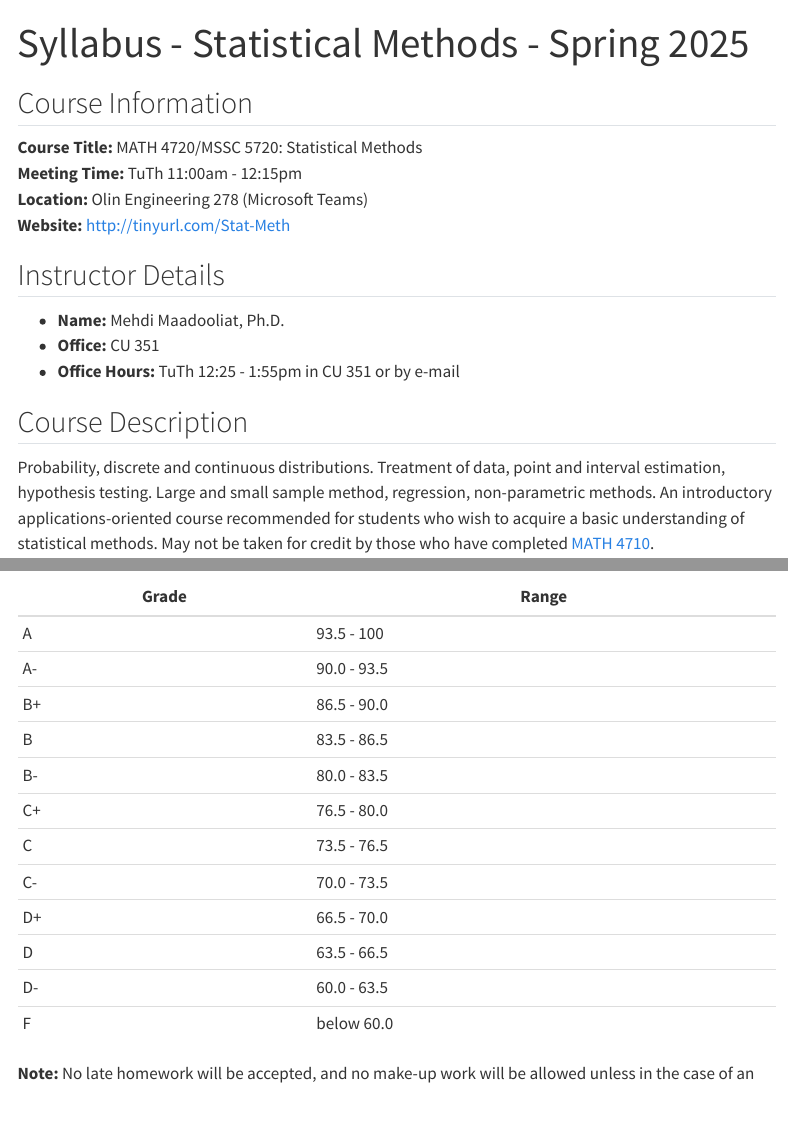
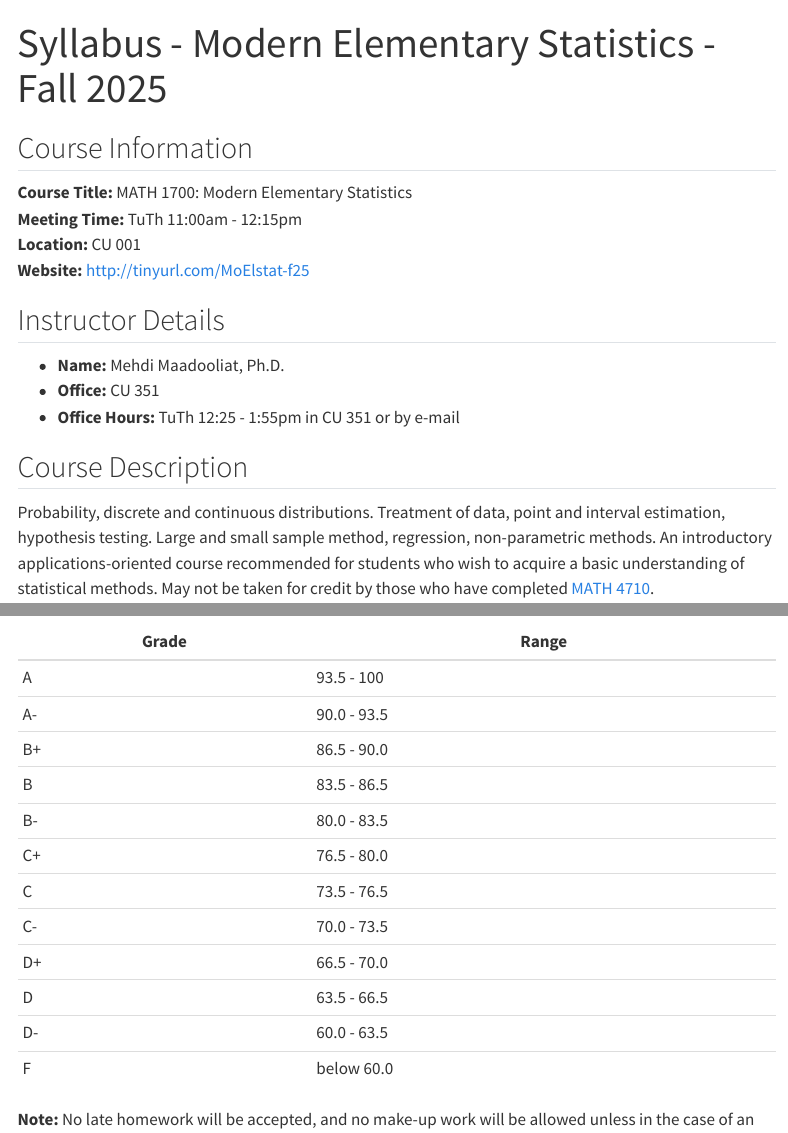
Before and after one commit to shnezam/BUAD1560, a Quarto document (course-syllabus.qmd): the page in a window 1100 px wide, from its top, and a second part further down, joined at a grey line. Rendered offline with R 4.5, knitr and Pandoc in place of Quarto, with nearby package versions; menus at the side of the page are left out.

Commit message:
MATH1700

```diff
--- a/course-syllabus.qmd
+++ b/course-syllabus.qmd
@@ -1,5 +1,5 @@
 ---
-title: "Syllabus - Statistical Methods - Spring 2025"
+title: "Syllabus - Modern Elementary Statistics - Fall 2025"
 format:
   html: default
   pdf: default
@@ -7,10 +7,10 @@ format:
 
 ## Course Information
 
-**Course Title:** MATH 4720/MSSC 5720: Statistical Methods\
+**Course Title:** MATH 1700: Modern Elementary Statistics\
 **Meeting Time:** TuTh 11:00am - 12:15pm\
-**Location:** Olin Engineering 278 (Microsoft Teams)\
-**Website:** <http://tinyurl.com/Stat-Meth>
+**Location:** CU 001\
+**Website:** <http://tinyurl.com/MoElstat-f25>
 
 ## Instructor Details
 
```
Also changed, not shown: course-overview.qmd (+5 -5 lines), 2 other files.
